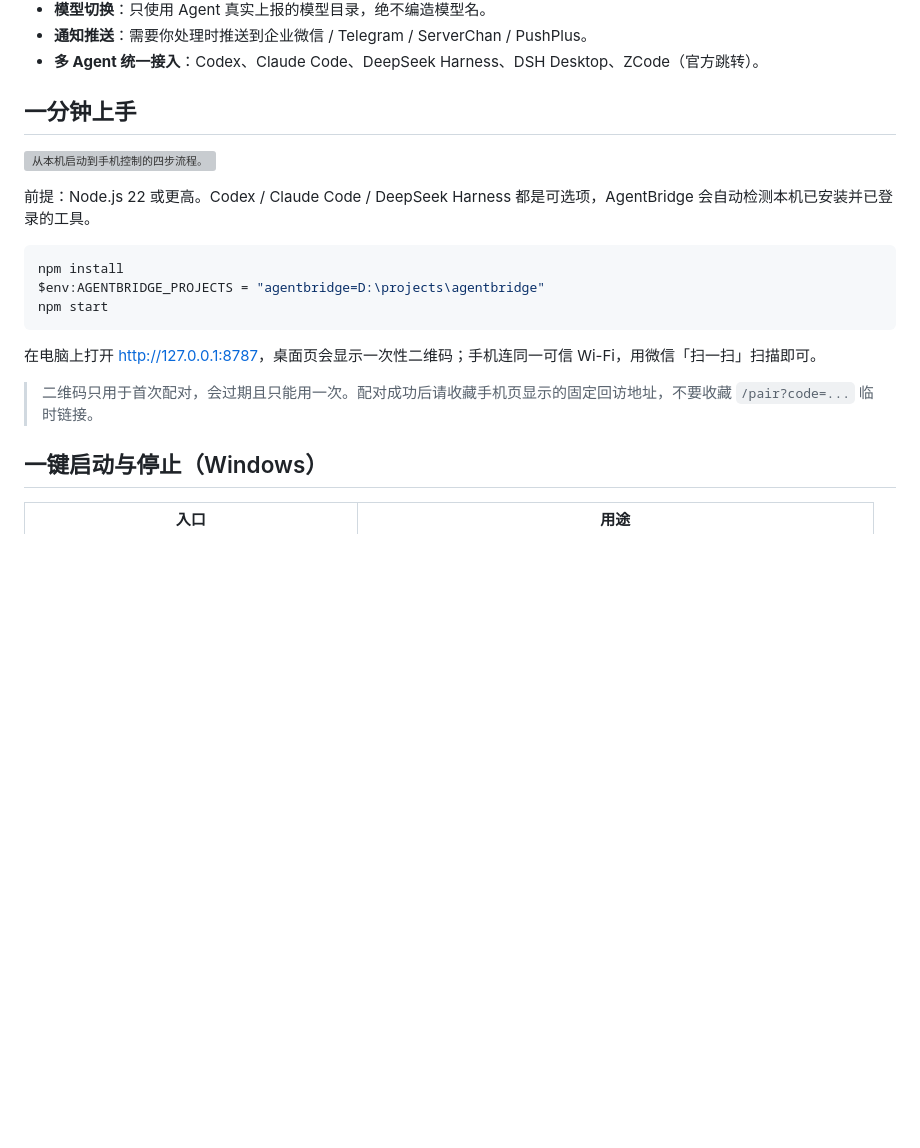
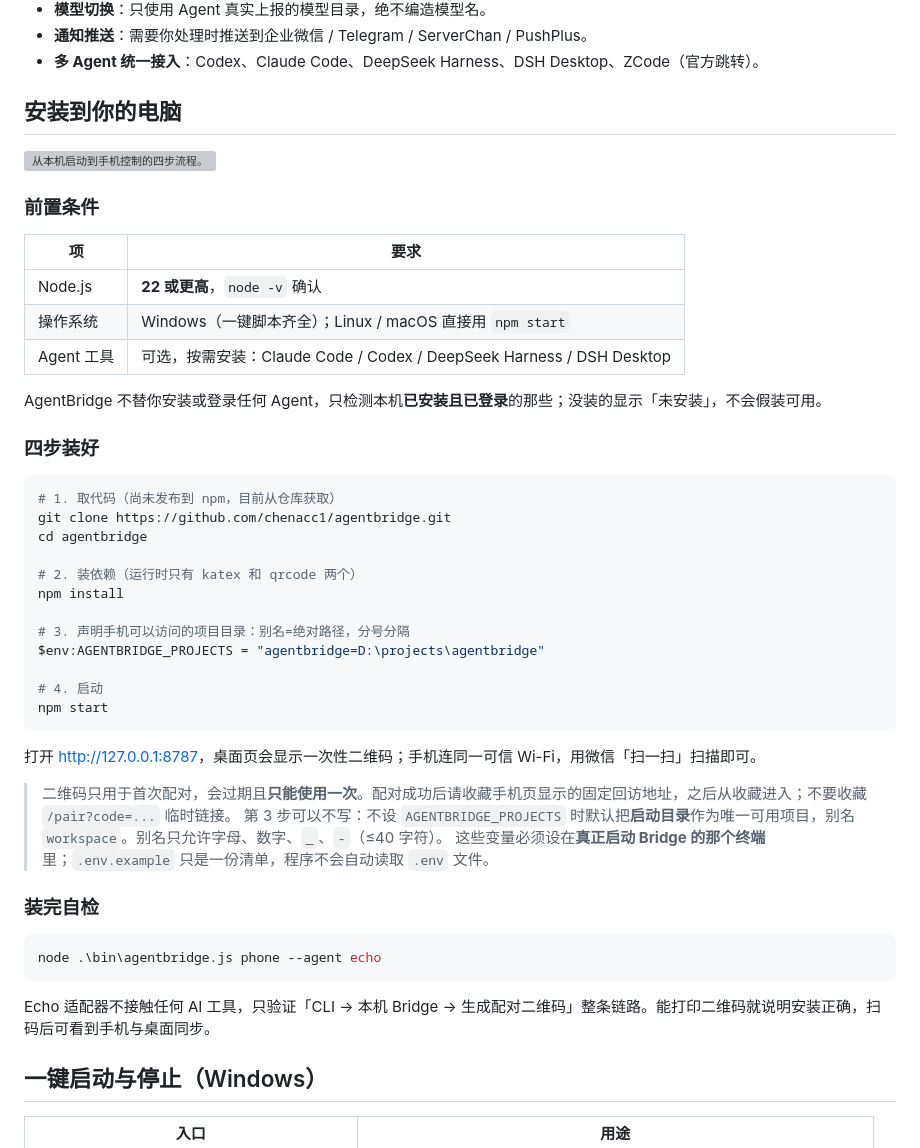
Before and after one commit to chenacc1/agentbridge, a Markdown page: README.md, the part around one of its changes. GitHub-like rendering; blank space fills up the shorter version; grey boxes are pictures that could not be loaded.

````diff
--- a/README.md
+++ b/README.md
@@ -29,21 +29,50 @@
 - **通知推送**：需要你处理时推送到企业微信 / Telegram / ServerChan / PushPlus。
 - **多 Agent 统一接入**：Codex、Claude Code、DeepSeek Harness、DSH Desktop、ZCode（官方跳转）。
 
-## 一分钟上手
+## 安装到你的电脑
 
 ![从本机启动到手机控制的四步流程。](./docs/assets/phone-flow.svg)
 
-前提：Node.js 22 或更高。Codex / Claude Code / DeepSeek Harness 都是可选项，AgentBridge 会自动检测本机已安装并已登录的工具。
+### 前置条件
+
+| 项 | 要求 |
+|---|---|
+| Node.js | **22 或更高**，`node -v` 确认 |
+| 操作系统 | Windows（一键脚本齐全）；Linux / macOS 直接用 `npm start` |
+| Agent 工具 | 可选，按需安装：Claude Code / Codex / DeepSeek Harness / DSH Desktop |
+
+AgentBridge 不替你安装或登录任何 Agent，只检测本机**已安装且已登录**的那些；没装的显示「未安装」，不会假装可用。
+
+### 四步装好
 
 ```powershell
+# 1. 取代码（尚未发布到 npm，目前从仓库获取）
+git clone https://github.com/chenacc1/agentbridge.git
+cd agentbridge
+
+# 2. 装依赖（运行时只有 katex 和 qrcode 两个）
 npm install
+
+# 3. 声明手机可以访问的项目目录：别名=绝对路径，分号分隔
 $env:AGENTBRIDGE_PROJECTS = "agentbridge=D:\projects\agentbridge"
+
+# 4. 启动
 npm start
 ```
 
-在电脑上打开 [http://127.0.0.1:8787](http://127.0.0.1:8787)，桌面页会显示一次性二维码；手机连同一可信 Wi-Fi，用微信「扫一扫」扫描即可。
+打开 [http://127.0.0.1:8787](http://127.0.0.1:8787)，桌面页会显示一次性二维码；手机连同一可信 Wi-Fi，用微信「扫一扫」扫描即可。
 
-> 二维码只用于首次配对，会过期且只能用一次。配对成功后请收藏手机页显示的固定回访地址，不要收藏 `/pair?code=...` 临时链接。
+> 二维码只用于首次配对，会过期且**只能使用一次**。配对成功后请收藏手机页显示的固定回访地址，之后从收藏进入；不要收藏 `/pair?code=...` 临时链接。
+> 第 3 步可以不写：不设 `AGENTBRIDGE_PROJECTS` 时默认把**启动目录**作为唯一可用项目，别名 `workspace`。别名只允许字母、数字、`_`、`-`（≤40 字符）。
+> 这些变量必须设在**真正启动 Bridge 的那个终端**里；`.env.example` 只是一份清单，程序不会自动读取 `.env` 文件。
+
+### 装完自检
+
+```powershell
+node .\bin\agentbridge.js phone --agent echo
+```
+
+Echo 适配器不接触任何 AI 工具，只验证「CLI → 本机 Bridge → 生成配对二维码」整条链路。能打印二维码就说明安装正确，扫码后可看到手机与桌面同步。
 
 ## 一键启动与停止（Windows）
 
````
Also changed, not shown: other parts of README.md (+73 -10 lines).
